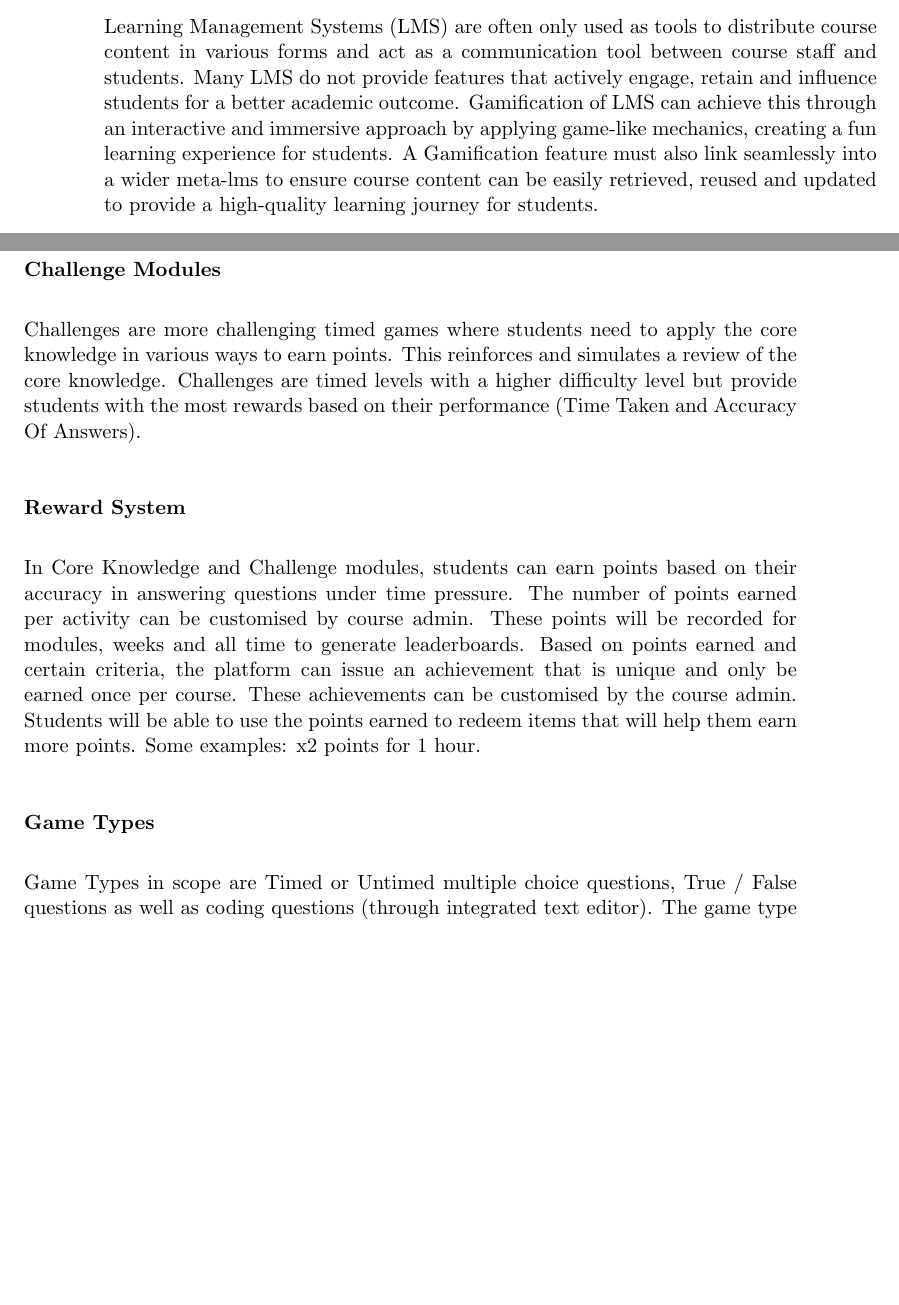
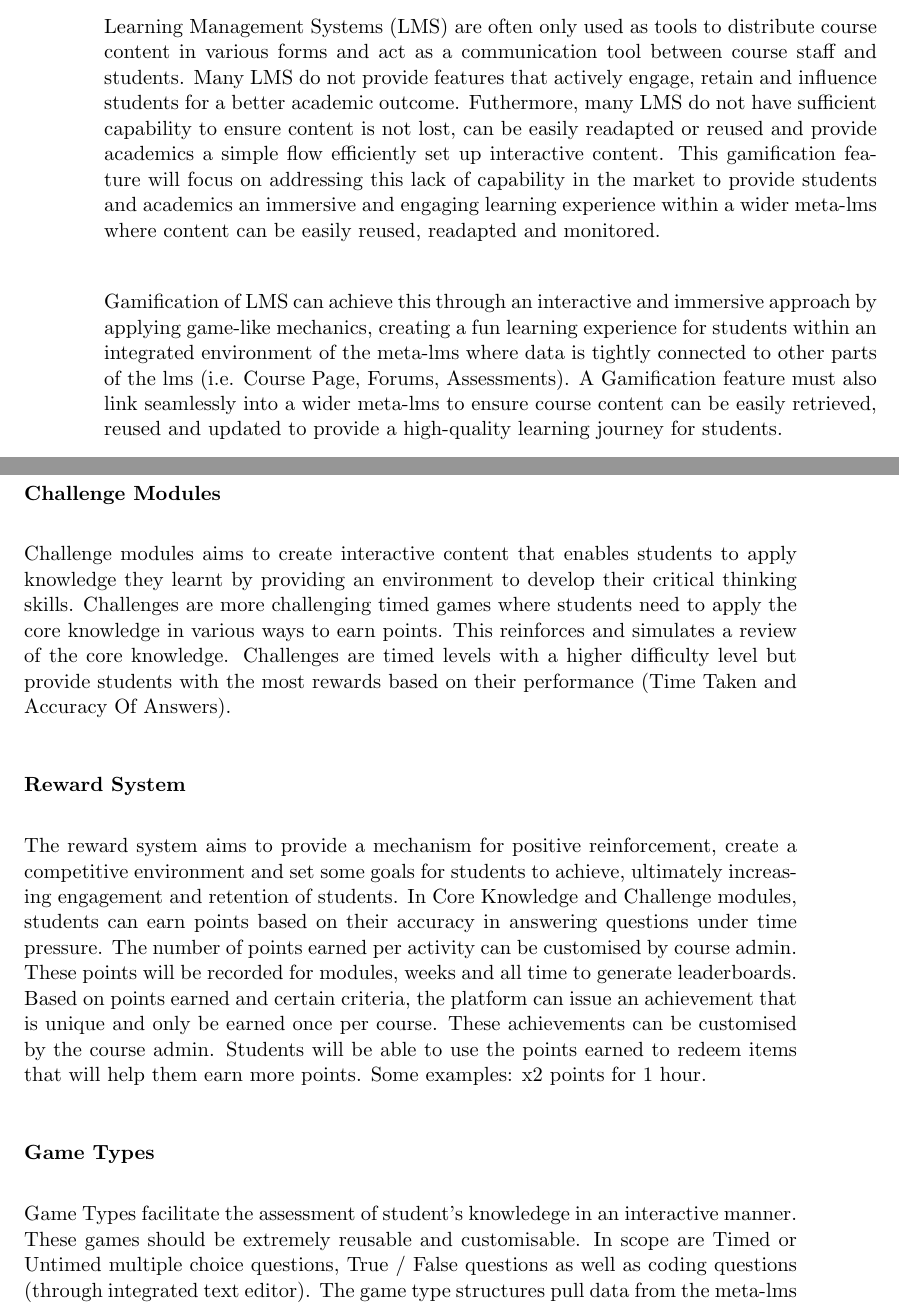
Before and after one commit to MeilinHuang/Meta-Learning-Management-System, a LaTeX thesis (Thesis/ThesisA/thesisa.tex, which reads Thesis/ThesisA/gamification.tex): two parts of pages 71 and 74 of 95, joined at a grey line, cut so that both start at the same text, the shorter picture padded with empty space. Compiled offline with pdfLaTeX.

Commit message:
tidied Gamification

```diff
--- a/Thesis/ThesisA/gamification.tex
+++ b/Thesis/ThesisA/gamification.tex
@@ -1,7 +1,9 @@
 \section{Gamification}
 \subsection{Overview}
-Learning Management Systems (LMS) are often only used as tools to distribute course content in various forms and act as a communication tool between course staff and students. Many LMS do not provide features that actively engage, retain and influence students for a better academic outcome.
-Gamification of LMS can achieve this through an interactive and immersive approach by applying game-like mechanics, creating a fun learning experience for students.
+Learning Management Systems (LMS) are often only used as tools to distribute course content in various forms and act as a communication tool between course staff and students. Many LMS do not provide features that actively engage, retain and influence students for a better academic outcome. Futhermore, many LMS do not have sufficient capability to ensure content is not lost, can be easily readapted or reused and provide academics a simple flow efficiently set up interactive content. This gamification feature will focus on addressing this lack of capability in the market to provide students and academics an immersive and engaging learning experience within a wider meta-lms where content can be easily reused, readapted and monitored.
+\newline
+
+Gamification of LMS can achieve this through an interactive and immersive approach by applying game-like mechanics, creating a fun learning experience for students within an integrated environment of the meta-lms where data is tightly connected to other parts of the lms (i.e. Course Page, Forums, Assessments).
 A Gamification feature must also link seamlessly into a wider meta-lms to ensure course content can be easily retrieved, reused and updated to provide a high-quality learning journey for students.
 
 \subsection{Introduction to LMS Gamification}
@@ -45,12 +51,15 @@ Core Knowledge modules will have functionality to add video content, content fro
 
 \subsubsection{Challenge Modules}
+Challenge modules aims to create interactive content that enables students to apply knowledge they learnt by providing an environment to develop their critical thinking skills.
 Challenges are more challenging timed games where students need to apply the core knowledge in various ways to earn points. This reinforces and simulates a review of the core knowledge. Challenges are timed levels with a higher difficulty level but provide students with the most rewards based on their performance (Time Taken and Accuracy Of Answers).
 
 \subsubsection{Reward System}
+The reward system aims to provide a mechanism for positive reinforcement, create a competitive environment and set some goals for students to achieve, ultimately increasing engagement and retention of students.
 In Core Knowledge and Challenge modules, students can earn points based on their accuracy in answering questions under time pressure. The number of points earned per activity can be customised by course admin. These points will be recorded for modules, weeks and all time to generate leaderboards. Based on points earned and certain criteria, the platform can issue an achievement that is unique and only be earned once per course. These achievements can be customised by the course admin. Students will be able to use the points earned to redeem items that will help them earn more points. Some examples: x2 points for 1 hour.
 
 \subsubsection{Game Types}
-Game Types in scope are Timed or Untimed multiple choice questions, True / False questions as well as coding questions (through integrated text editor). The game type structures pull data from the meta-lms database that are related to their specific data structure. Course admins will be able to create, customise and choose reward parameters for each game type. This feature will be implemented to be easily modified to include more game types in the future.
+Game Types facilitate the assessment of student's knowledege in an interactive manner. These games should be extremely reusable and customisable.
+In scope are Timed or Untimed multiple choice questions, True / False questions as well as coding questions (through integrated text editor). The game type structures pull data from the meta-lms database that are related to their specific data structure. Course admins will be able to create, customise and choose reward parameters for each game type. This feature will be implemented to be easily modified to include more game types in the future.
 
 \subsubsection{Student Frontend Requirements}
 \begin{enumerate}
```
Also changed, not shown: Thesis/ThesisA/gamification.tex (8 more changed lines).
